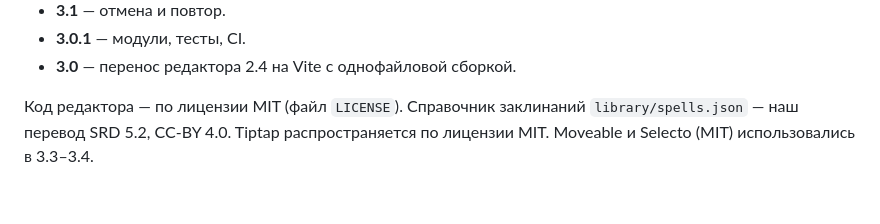
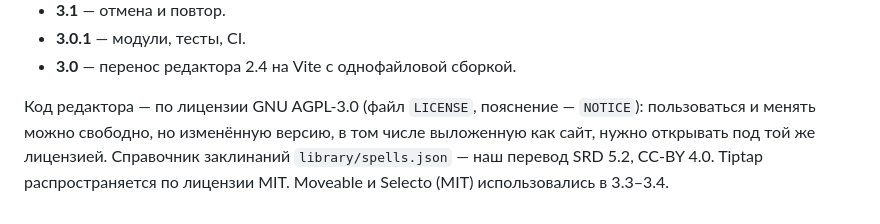
Before and after one commit to Valir-Song/dnd-editor, a Markdown page: README.md, the part around the change. GitHub-like rendering.

```diff
--- a/README.md
+++ b/README.md
@@ -302,5 +302,5 @@
 - **3.0.1** — модули, тесты, CI.
 - **3.0** — перенос редактора 2.4 на Vite с однофайловой сборкой.
 
-Код редактора — по лицензии MIT (файл `LICENSE`). Справочник заклинаний `library/spells.json` — наш перевод SRD 5.2, CC-BY 4.0.
+Код редактора — по лицензии GNU AGPL-3.0 (файл `LICENSE`, пояснение — `NOTICE`): пользоваться и менять можно свободно, но изменённую версию, в том числе выложенную как сайт, нужно открывать под той же лицензией. Справочник заклинаний `library/spells.json` — наш перевод SRD 5.2, CC-BY 4.0.
 Tiptap распространяется по лицензии MIT. Moveable и Selecto (MIT) использовались в 3.3–3.4.
```
